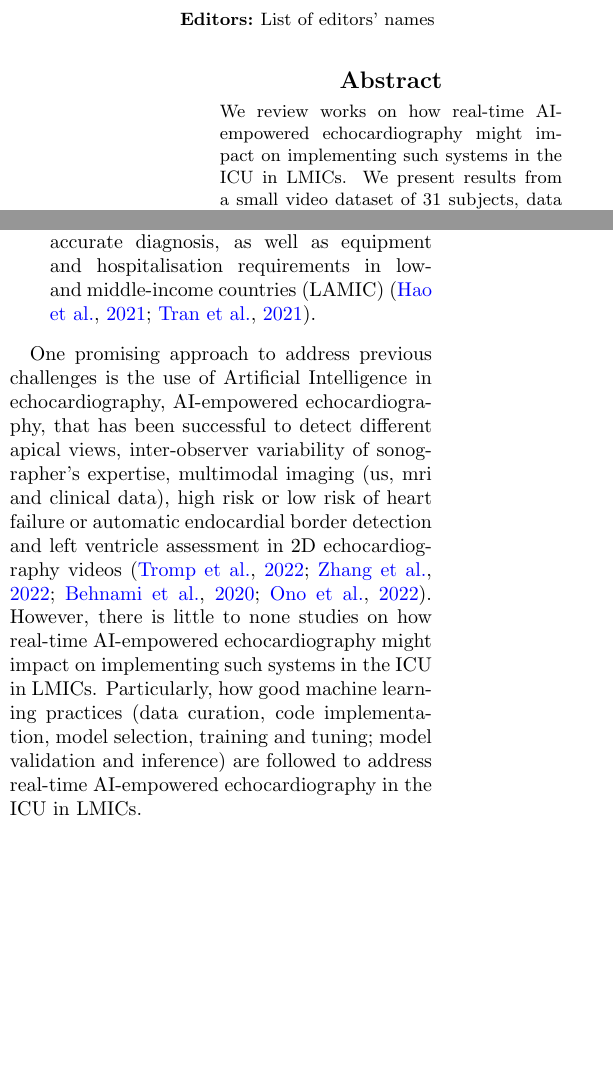
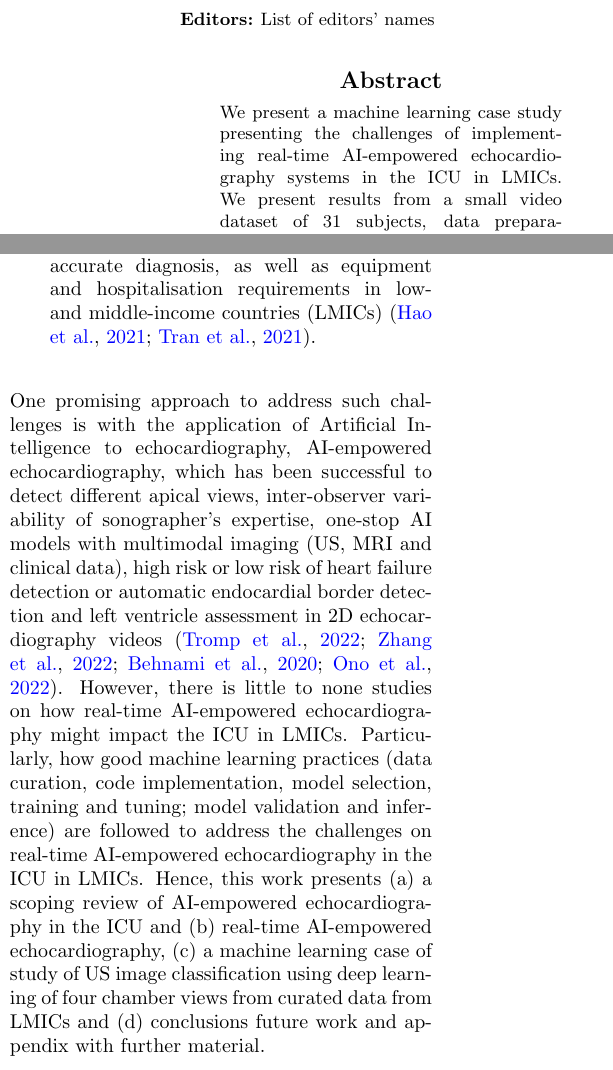
Before and after one commit to vital-ultrasound/preprint2023, a LaTeX paper (abstract/latex/main.tex): two parts of the columns of page 1 of 8, joined at a grey line, cut so that both start at the same text, the shorter picture padded with empty space. Compiled offline with pdfLaTeX.

Commit message:
added questions and paper structure to the intro; CITEX (#13)

```diff
--- a/abstract/latex/main.tex
+++ b/abstract/latex/main.tex
@@ -75,9 +75,10 @@
 
 
 \title[Short Title]{
+%  Full Title of Article\titlebreak This Title Has A Line Break\titletag{\thanks{sample footnote}}
 %Real-time AI-empowered echocardiography for Intensive Care Units in low- and middle-income countries %Mon 20 Jun 11:48:09 BST 2022
-Challenges in Real-time AI-empowered echocardiography for Intensive Care Units in low- and middle-income countries. %Fri 19 Aug 15:36:45 BST 2022
-%  Full Title of Article\titlebreak This Title Has A Line Break\titletag{\thanks{sample footnote}}
+%Challenges in Real-time AI-empowered echocardiography for Intensive Care Units in low- and middle-income countries. %Fri 19 Aug 15:36:45 BST 2022
+Challenges in Real-time AI-empowered echocardiography for Intensive Care Units in low- and middle-income countries: A Machine Learning Case Study %Fri 19 Aug 16:43:05 BST 2022
 }
 
 %%%%%%%%%%%%%%%%%%%%%%%%%%%%%%%%%%%%%
@@ -142,9 +143,9 @@ Challenges in Real-time AI-empowered echocardiography for Intensive Care Units i
 \maketitle
 
 \begin{abstract}
-  We review works on how real-time AI-empowered echocardiography might impact on implementing such systems in the ICU in LMICs.
-  We present results from a small video dataset of 31 subjects, data preparation, curation and labelling, code implementation and model selection, validation and deployment.
-  The code and other resources to reproduce this work are available at \url{https://github.com/vital-ultrasound/echocardiography}.
+We present a machine learning case study presenting the challenges of implementing real-time AI-empowered echocardiography systems in the ICU in LMICs.
+We present results from a small video dataset of 31 subjects, data preparation, curation and labelling, code implementation and model selection, validation and deployment.
+The code and other resources to reproduce this work are available at \url{https://github.com/vital-ultrasound/echocardiography}.
 \end{abstract}
 \begin{keywords}
 echocardiography; artificial intelligence
@@ -159,13 +160,12 @@ Despite that, there various challenges in the current clinical procedures in the
 \item Intra-view variability of echocardiograms (physiological variations of subjects and acquisition parameters) and sonographer expertise \citep{khamis2017, Feigenbaum1996, field2011},
 \item Inter-view similarity of echocardiograms (similar views of valve motion, wall motion, left ventricle, etc) and transducer position during acquisition \citep{zhang2018},
 \item Redundant information in the clinical echo system (icons, date, frame rate, etc) \citep{khamis2017} and variation of Ultrasound images from different clinical US systems \citep{brindise2020unsupervised}, and
-\item Limited number of expert clinicians to perform US imaging analysis and to provide accurate diagnosis, as well as equipment and hospitalisation requirements in low- and middle-income countries (LAMIC) \citep{hao2021-wellcome, 2021-huyNhat-vanHao-in-FAIR-MICCAI}.
+\item Limited number of expert clinicians to perform US imaging analysis and to provide accurate diagnosis, as well as equipment and hospitalisation requirements in low- and middle-income countries (LMICs) \citep{hao2021-wellcome, 2021-huyNhat-vanHao-in-FAIR-MICCAI}.
 \end{itemize}
-
-One promising approach to address previous challenges is the use of Artificial Intelligence in echocardiography, AI-empowered echocardiography, that has been successful to detect different apical views, inter-observer variability of sonographer's expertise, multimodal imaging (us, mri and clinical data), high risk or low risk of heart failure or automatic endocardial border detection and left ventricle assessment in 2D echocardiography videos \citep{tromp2022, zhang2022-mdpi, behnami2020, ono2022}.
-However, there is little to none studies on how real-time AI-empowered echocardiography might impact on implementing such systems in the ICU in LMICs.
-Particularly, how good machine learning practices (data curation, code implementation, model selection, training and tuning; model validation and inference) are followed to address real-time AI-empowered echocardiography in the ICU in LMICs.
-%the identification of four chamber view in .
+One promising approach to address such challenges is with the application of Artificial Intelligence to echocardiography, AI-empowered echocardiography, which has been successful to detect different apical views, inter-observer variability of sonographer's expertise, one-stop AI models with multimodal imaging (US, MRI and clinical data), high risk or low risk of heart failure detection or automatic endocardial border detection and left ventricle assessment in 2D echocardiography videos \citep{tromp2022, zhang2022-mdpi, behnami2020, ono2022}.
+However, there is little to none studies on how real-time AI-empowered echocardiography might impact the ICU in LMICs.
+Particularly, how good machine learning practices (data curation, code implementation, model selection, training and tuning; model validation and inference) are followed to address the challenges on real-time AI-empowered echocardiography in the ICU in LMICs.
+Hence, this work presents (a) a scoping review of AI-empowered echocardiography in the ICU and (b) real-time AI-empowered echocardiography, (c) a machine learning case of study of US image classification using deep learning of four chamber views from curated data from LMICs and (d) conclusions future work and appendix with further material.
 
 % \subsection{AI-empowered echocardiography}
 % Tromp et al. classified a dataset of 1145 2D echocardiography videos as apical 4 chamber (A4C) view, apical 2 chamber (A2C) view, parasternal long axis (PLAX) view, or 2D other views and focused versions of the main views \citep{tromp2022}.
```
